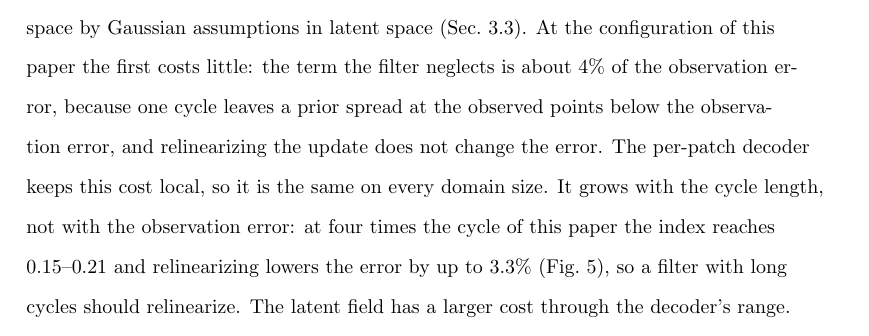
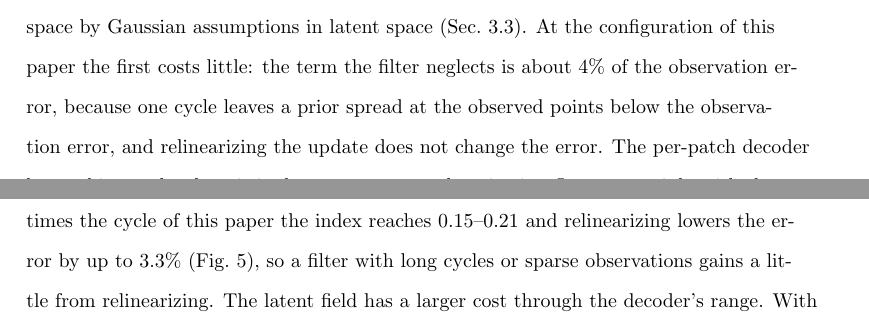
Before and after one commit to daltonjones93/ks-latent, a LaTeX document (docs/paperII/main.tex, which reads docs/paperII/sections/11_discussion.tex): part of page 47 of 74 before the commit and two parts of pages 47 and 48 of 74 after it, the two joined at a grey line, cut so that both start at the same text. Compiled offline with pdfLaTeX.

Commit message:
Paper II Z20 W12: nonlinearity grows mainly with cycle length and sparser observations, less with observation error (E5d/E5c); 'should relinearize' softened
Co-Authored-By: Claude Opus 5.5 <noreply@anthropic.com>

```diff
--- a/docs/paperII/sections/11_discussion.tex
+++ b/docs/paperII/sections/11_discussion.tex
@@ -11,11 +11,11 @@ first costs little: the term the filter neglects is about $4\%$ of the
 observation error, because one cycle leaves a prior spread at the observed
 points below the observation error, and relinearizing the update does
 not change the error. The per-patch decoder keeps this cost local, so it is
-the same on every domain size. It grows with the cycle length, not with the
-observation error: at four times the cycle of this paper the index
+the same on every domain size. It grows mainly with the cycle length and with sparser observations,
+much less with the observation error: at four times the cycle of this paper the index
 reaches $0.15$--$0.21$ and relinearizing lowers the error by up to $3.3\%$
-(Fig.~\ref{fig:nonlinearity}), so a filter with long cycles should
-relinearize.
+(Fig.~\ref{fig:nonlinearity}), so a filter with long cycles or sparse
+observations gains a little from relinearizing.
 The latent field has a larger cost through the decoder's range. With the
 true equations as forecast, a filter whose members return to that range
 every cycle is no better than the learned model ($0.34$ against
```
Also changed, not shown: docs/paperII/sections/05_tilings_and_sizes.tex (+4 -4 lines).
